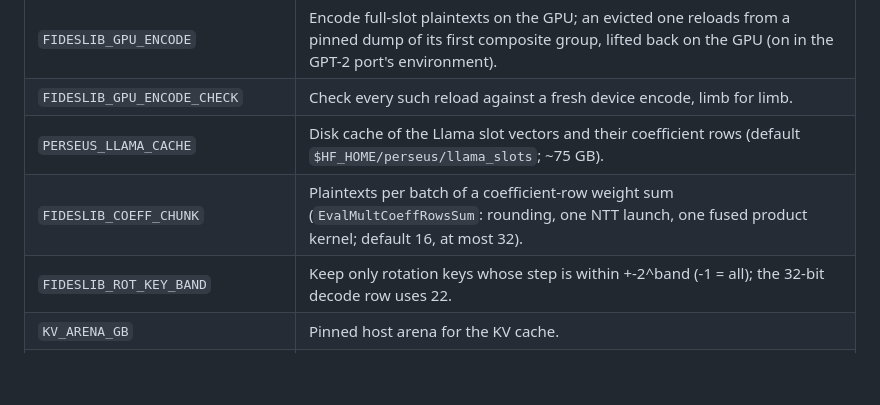
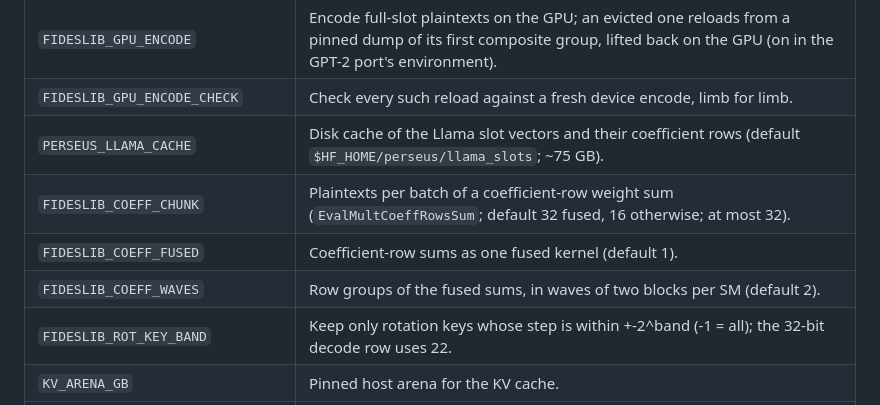
Before and after one commit to gladia-research-group/perseus, a Markdown page: ENV_VARS.md, the part around the change. GitHub-like rendering; blank space fills up the shorter version.

Commit message:
Bump FIDESlib (fused coefficient-row sums)

```diff
--- a/ENV_VARS.md
+++ b/ENV_VARS.md
@@ -126,7 +126,9 @@ Regenerate this file with `python scripts/utils/scan_env_vars.py`.
 | `FIDESLIB_GPU_ENCODE` | Encode full-slot plaintexts on the GPU; an evicted one reloads from a pinned dump of its first composite group, lifted back on the GPU (on in the GPT-2 port's environment). |
 | `FIDESLIB_GPU_ENCODE_CHECK` | Check every such reload against a fresh device encode, limb for limb. |
 | `PERSEUS_LLAMA_CACHE` | Disk cache of the Llama slot vectors and their coefficient rows (default `$HF_HOME/perseus/llama_slots`; ~75 GB). |
-| `FIDESLIB_COEFF_CHUNK` | Plaintexts per batch of a coefficient-row weight sum (`EvalMultCoeffRowsSum`: rounding, one NTT launch, one fused product kernel; default 16, at most 32). |
+| `FIDESLIB_COEFF_CHUNK` | Plaintexts per batch of a coefficient-row weight sum (`EvalMultCoeffRowsSum`; default 32 fused, 16 otherwise; at most 32). |
+| `FIDESLIB_COEFF_FUSED` | Coefficient-row sums as one fused kernel (default 1). |
+| `FIDESLIB_COEFF_WAVES` | Row groups of the fused sums, in waves of two blocks per SM (default 2). |
 | `FIDESLIB_ROT_KEY_BAND` | Keep only rotation keys whose step is within +-2^band (-1 = all); the 32-bit decode row uses 22. |
 | `KV_ARENA_GB` | Pinned host arena for the KV cache. |
 | `PERSEUS_SLOTVEC_CACHE` | Disk cache of the GPT-2 port's prepared slot vectors (default on; 0 = off). |
```
